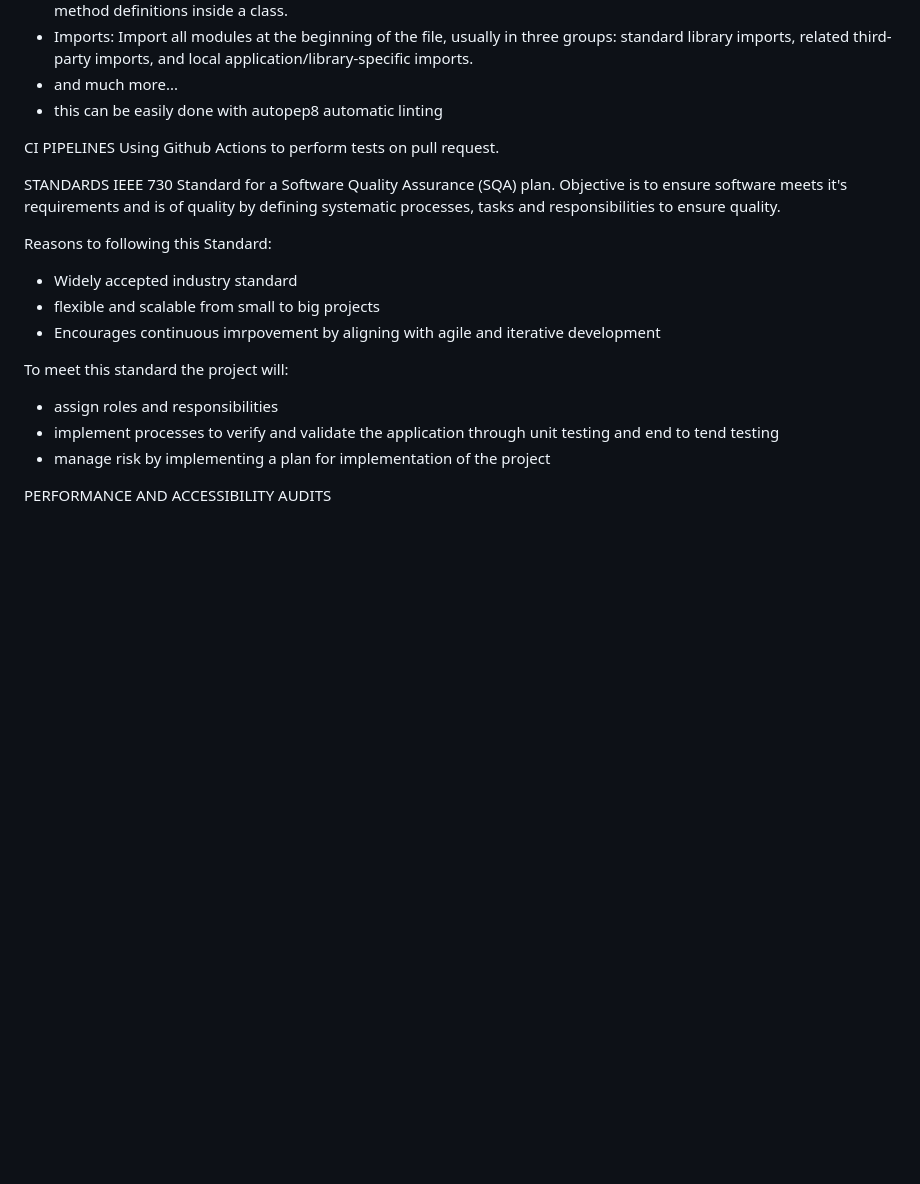
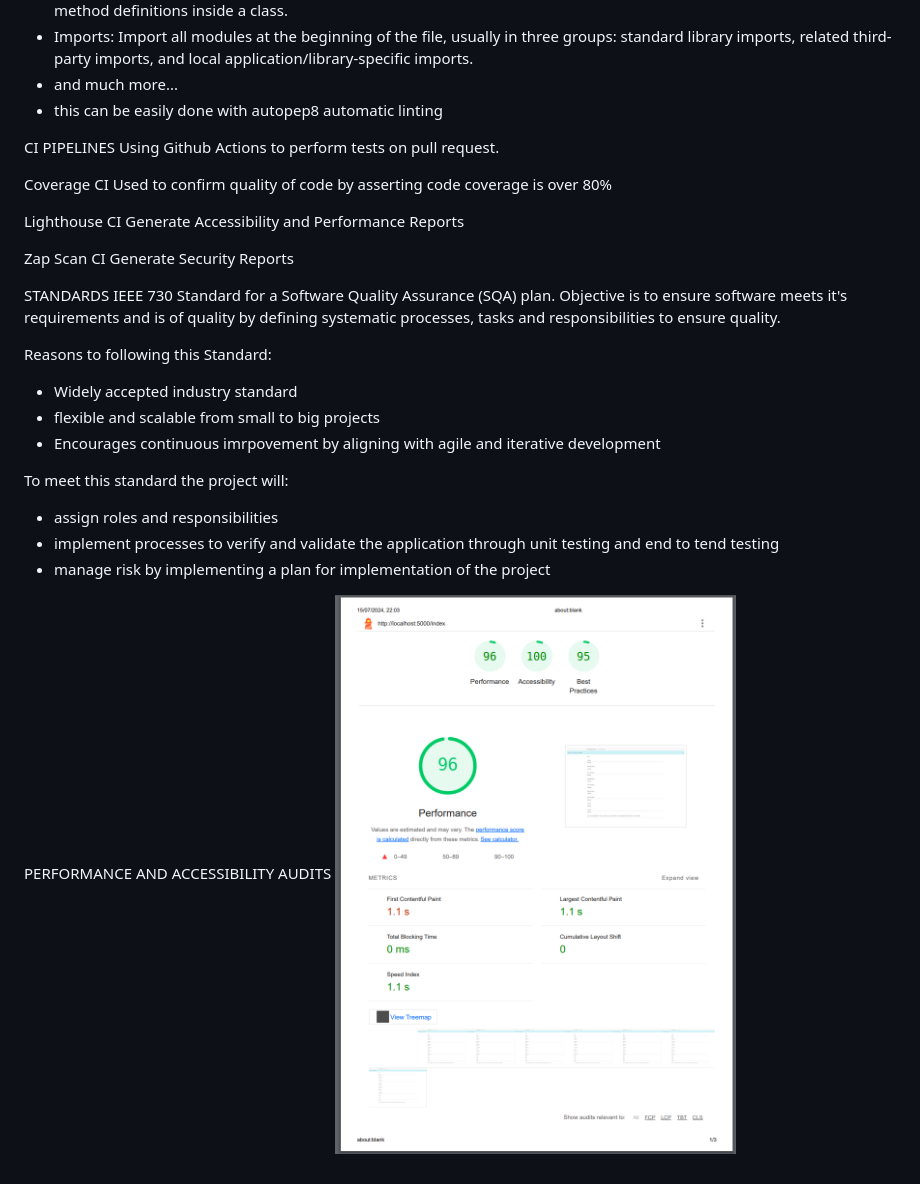
Before and after one commit to KupoKopu/TODO, a Markdown page: README.md, the part around the change printed below. GitHub-like rendering; pictures changed too: accessibility-and-performance-audit.png (added); blank space fills up the shorter version.

Commit message:
KAN-1: update README

```diff
--- a/README.md
+++ b/README.md
@@ -86,6 +95,15 @@ CODING BEST PRACTICES
 CI PIPELINES
 Using Github Actions to perform tests on pull request.
 
+Coverage CI
+Used to confirm quality of code by asserting code coverage is over 80%
+
+Lighthouse CI
+Generate Accessibility and Performance Reports
+
+Zap Scan CI
+Generate Security Reports
+
 STANDARDS
 IEEE 730
 Standard for a Software Quality Assurance (SQA) plan.
@@ -102,3 +120,4 @@ To meet this standard the project will:
 - manage risk by implementing a plan for implementation of the project
 
 PERFORMANCE AND ACCESSIBILITY AUDITS
+![alt text](accessibility-and-performance-audit.png)
```
Also changed, not shown: other parts of README.md (+15 -6 lines), 2 other files.
